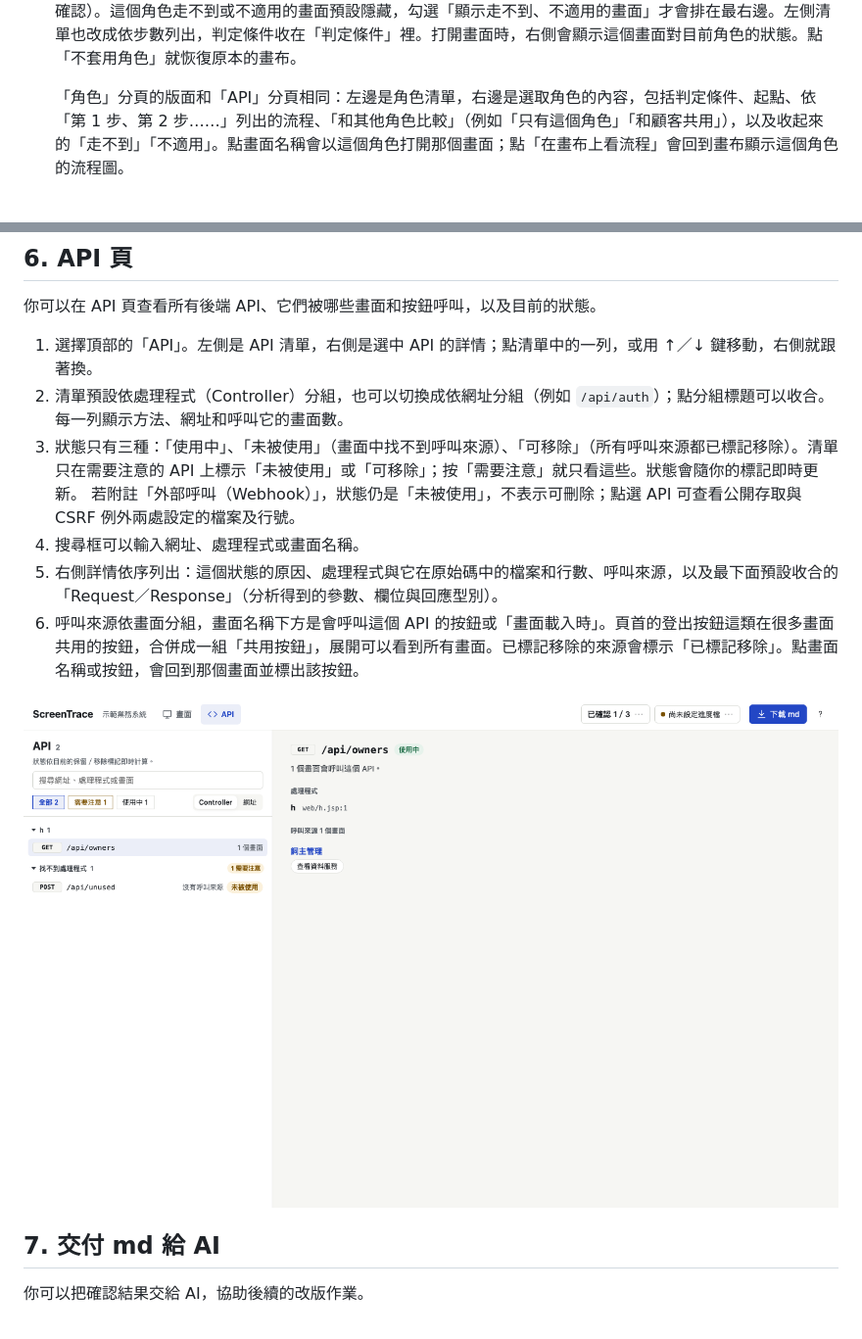
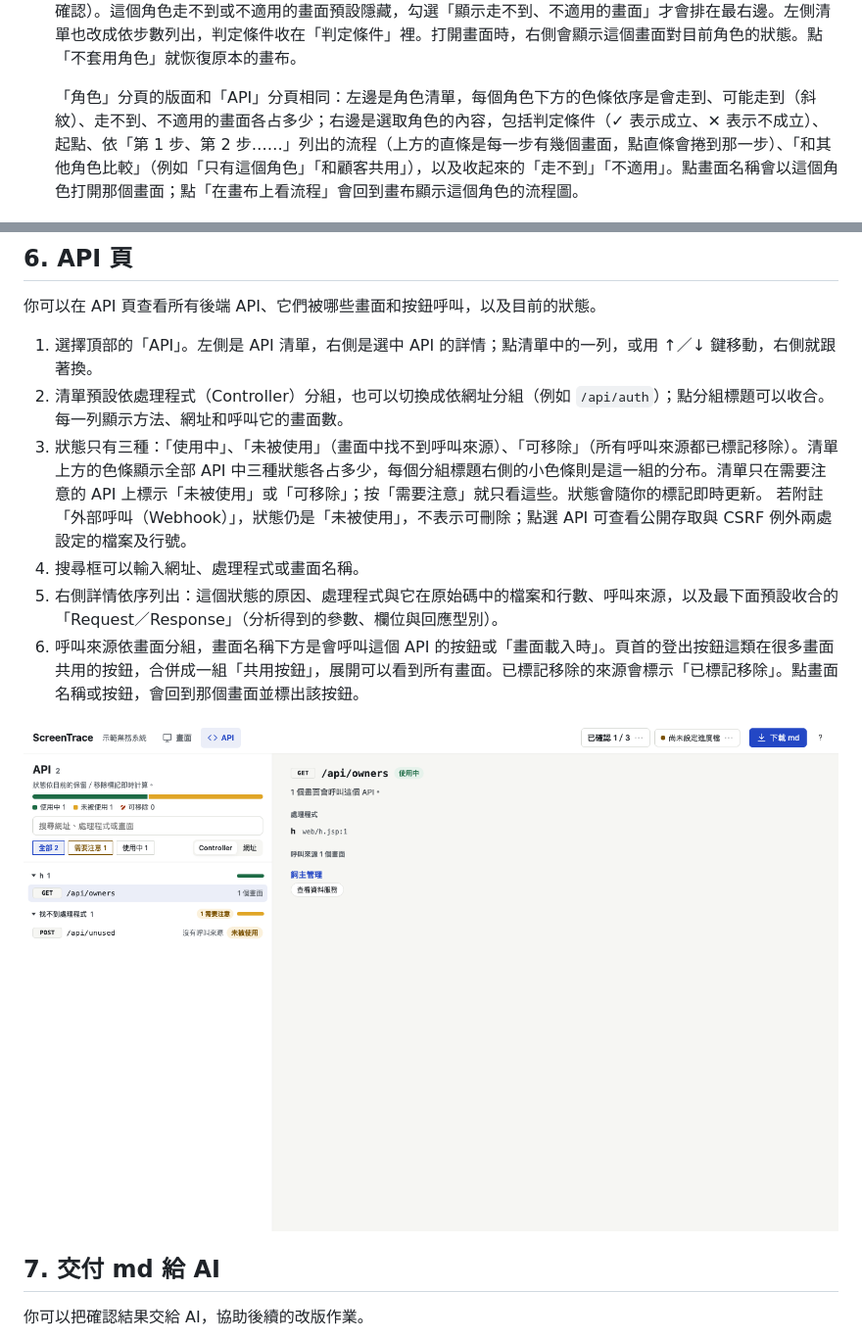
Before and after one commit to sprangdes/screentrace, a Markdown page: docs/USER_GUIDE.md, 2 parts joined by grey strips. Shown at 98% size. Drawn GitHub-style; pictures changed too: docs/images/user-guide/api-page.png.

```diff
--- a/docs/USER_GUIDE.md
+++ b/docs/USER_GUIDE.md
@@ -52,7 +52,7 @@
 
    點一個角色，畫布改成這個角色的流程圖：最左邊一欄是從起點網址第 1 步就會看到的畫面，往右依序是第 2 步、第 3 步……，線只畫「下一步」會去的地方。按鈕下方有這個角色的說明與兩種框線的意思：綠色實線框是「會走到」（一路上的條件都成立），灰色虛線框是「可能走到」（途中有 ScreenTrace 無法判定的條件，請自行確認）。這個角色走不到或不適用的畫面預設隱藏，勾選「顯示走不到、不適用的畫面」才會排在最右邊。左側清單也改成依步數列出，判定條件收在「判定條件」裡。打開畫面時，右側會顯示這個畫面對目前角色的狀態。點「不套用角色」就恢復原本的畫布。
 
-   「角色」分頁的版面和「API」分頁相同：左邊是角色清單，右邊是選取角色的內容，包括判定條件、起點、依「第 1 步、第 2 步……」列出的流程、「和其他角色比較」（例如「只有這個角色」「和顧客共用」），以及收起來的「走不到」「不適用」。點畫面名稱會以這個角色打開那個畫面；點「在畫布上看流程」會回到畫布顯示這個角色的流程圖。
+   「角色」分頁的版面和「API」分頁相同：左邊是角色清單，每個角色下方的色條依序是會走到、可能走到（斜紋）、走不到、不適用的畫面各占多少；右邊是選取角色的內容，包括判定條件（✓ 表示成立、✕ 表示不成立）、起點、依「第 1 步、第 2 步……」列出的流程（上方的直條是每一步有幾個畫面，點直條會捲到那一步）、「和其他角色比較」（例如「只有這個角色」「和顧客共用」），以及收起來的「走不到」「不適用」。點畫面名稱會以這個角色打開那個畫面；點「在畫布上看流程」會回到畫布顯示這個角色的流程圖。
 
 ![畫布總覽](images/user-guide/canvas.png)
 
@@ -107,7 +107,7 @@
 
 1. 選擇頂部的「API」。左側是 API 清單，右側是選中 API 的詳情；點清單中的一列，或用 ↑／↓ 鍵移動，右側就跟著換。
 2. 清單預設依處理程式（Controller）分組，也可以切換成依網址分組（例如 `/api/auth`）；點分組標題可以收合。每一列顯示方法、網址和呼叫它的畫面數。
-3. 狀態只有三種：「使用中」、「未被使用」（畫面中找不到呼叫來源）、「可移除」（所有呼叫來源都已標記移除）。清單只在需要注意的 API 上標示「未被使用」或「可移除」；按「需要注意」就只看這些。狀態會隨你的標記即時更新。
+3. 狀態只有三種：「使用中」、「未被使用」（畫面中找不到呼叫來源）、「可移除」（所有呼叫來源都已標記移除）。清單上方的色條顯示全部 API 中三種狀態各占多少，每個分組標題右側的小色條則是這一組的分布。清單只在需要注意的 API 上標示「未被使用」或「可移除」；按「需要注意」就只看這些。狀態會隨你的標記即時更新。
    若附註「外部呼叫（Webhook）」，狀態仍是「未被使用」，不表示可刪除；點選 API 可查看公開存取與 CSRF 例外兩處設定的檔案及行號。
 4. 搜尋框可以輸入網址、處理程式或畫面名稱。
 5. 右側詳情依序列出：這個狀態的原因、處理程式與它在原始碼中的檔案和行數、呼叫來源，以及最下面預設收合的「Request／Response」（分析得到的參數、欄位與回應型別）。
```
Also changed, not shown: docs/ARCHITECTURE.md (+4 -0 lines), docs/ROADMAP.md (+5 -0 lines), docs/adr/0119-r28-visual-summaries.md (added, +23 -0 lines), 7 other files.
